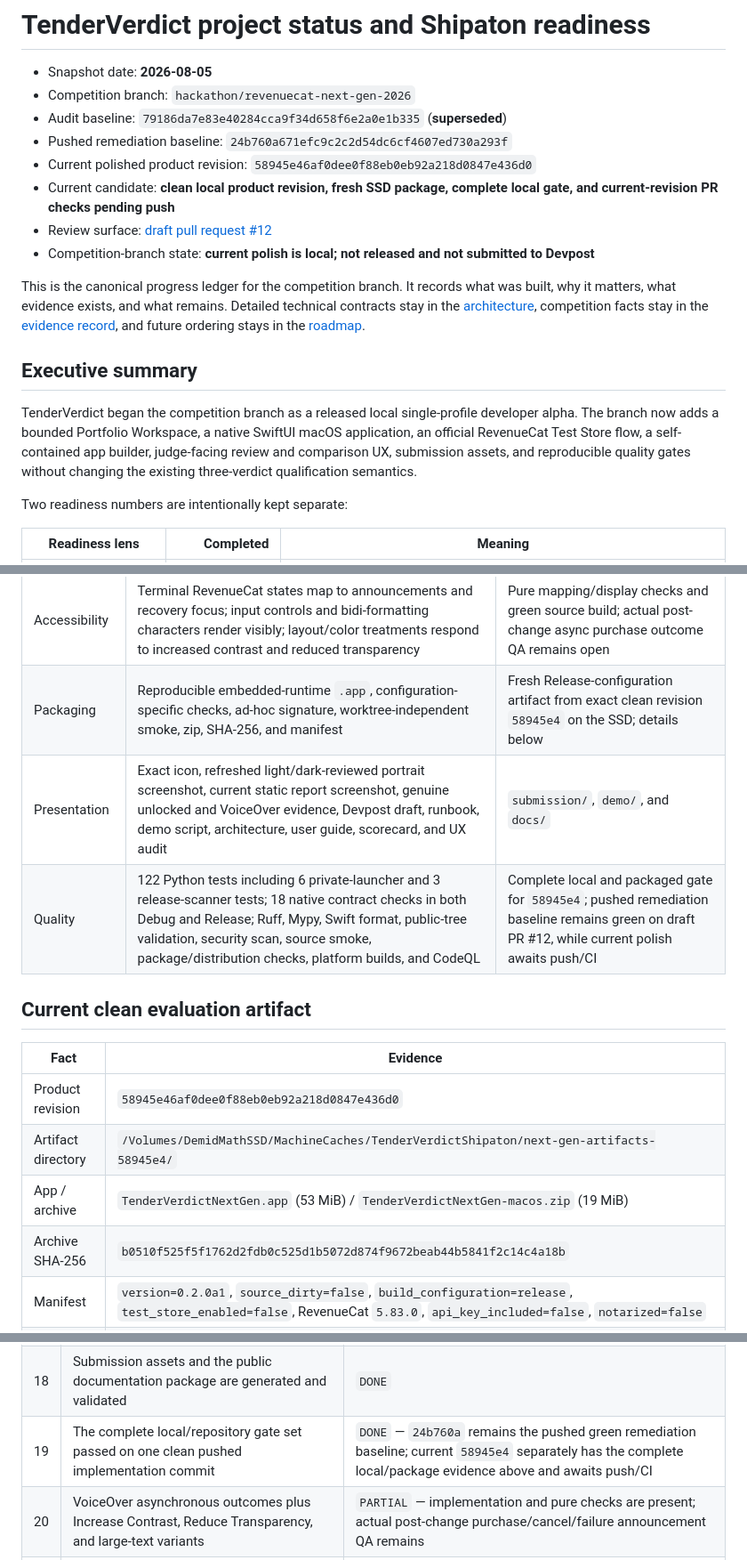
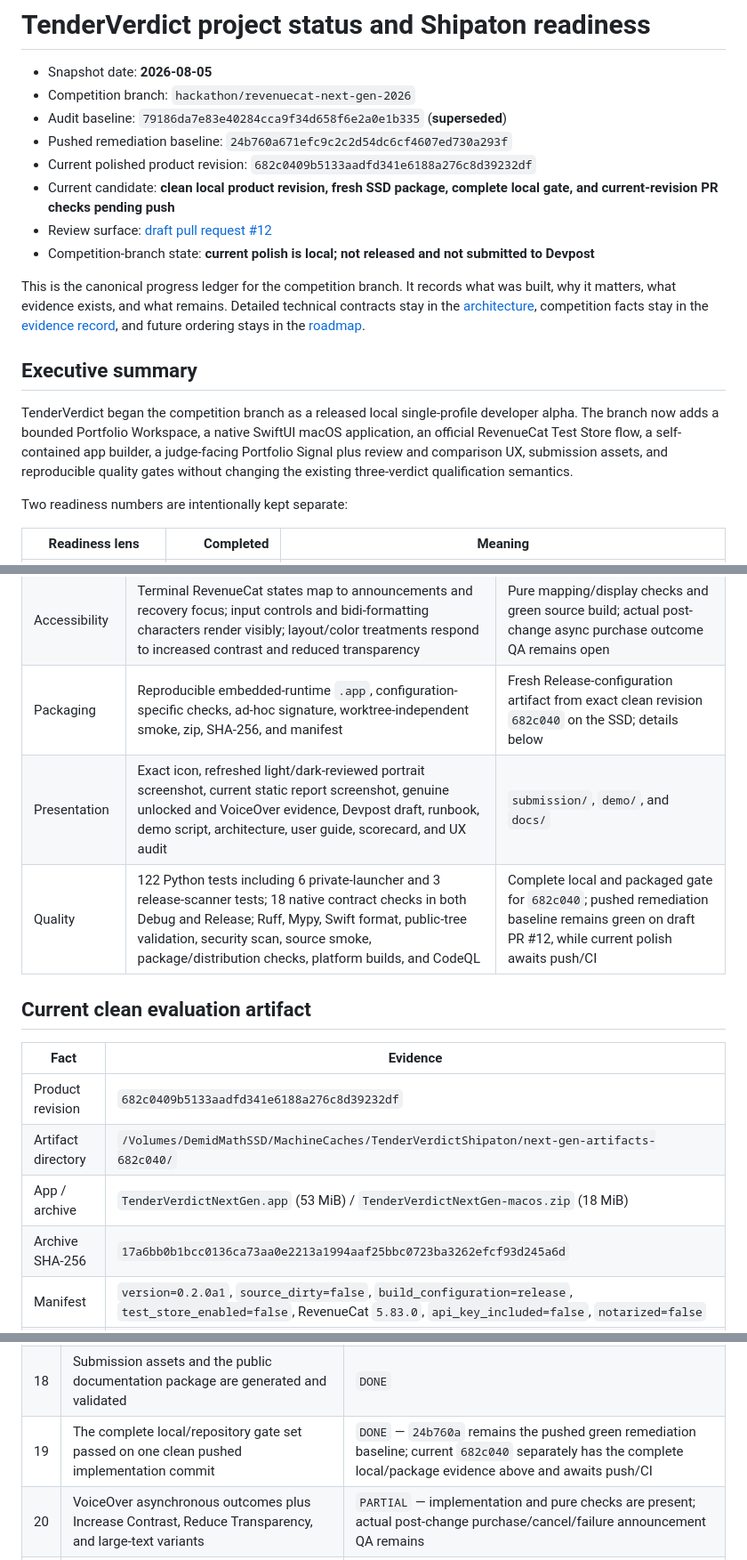
Before and after one commit to demidgost-sys/tenderverdict, a Markdown page: docs/PROJECT_STATUS.md, 3 parts joined by grey strips. Shown at 89% size. Rendered like a GitHub page.

```diff
--- a/docs/PROJECT_STATUS.md
+++ b/docs/PROJECT_STATUS.md
@@ -4,7 +4,7 @@
 - Competition branch: `hackathon/revenuecat-next-gen-2026`
 - Audit baseline: `79186da7e83e40284cca9f34d658f6e2a0e1b335` (**superseded**)
 - Pushed remediation baseline: `24b760a671efc9c2c2d54dc6cf4607ed730a293f`
-- Current polished product revision: `58945e46af0dee0f88eb0eb92a218d0847e436d0`
+- Current polished product revision: `682c0409b5133aadfd341e6188a276c8d39232df`
 - Current candidate: **clean local product revision, fresh SSD package, complete local gate, and
   current-revision PR checks pending push**
 - Review surface: [draft pull request #12](https://github.com/demidgost-sys/tenderverdict/pull/12)
@@ -20,9 +20,9 @@ it matters, what evidence exists, and what remains. Detailed technical contracts
 
 TenderVerdict began the competition branch as a released local single-profile developer alpha.
 The branch now adds a bounded Portfolio Workspace, a native SwiftUI macOS application, an official
-RevenueCat Test Store flow, a self-contained app builder, judge-facing review and comparison UX,
-submission assets, and reproducible quality gates without changing the existing three-verdict
-qualification semantics.
+RevenueCat Test Store flow, a self-contained app builder, a judge-facing Portfolio Signal plus
+review and comparison UX, submission assets, and reproducible quality gates without changing the
+existing three-verdict qualification semantics.
 
 Two readiness numbers are intentionally kept separate:
 
@@ -71,18 +72,18 @@ keeping the published open-source CLI honest and useful.
 | Secret boundary | No key committed or bundled; only process-local Debug `test_` configuration is accepted; Release exposes no key field and refuses configuration before any SDK call | Source review, scans, and Debug/Release native checks |
 | Local continuity | File continuity is explicit opt-in and stores only two security-scoped bookmarks; Forget clears them, report data and review points are not persisted, and reopening never auto-runs analysis | Source review and native checks |
 | Accessibility | Terminal RevenueCat states map to announcements and recovery focus; input controls and bidi-formatting characters render visibly; layout/color treatments respond to increased contrast and reduced transparency | Pure mapping/display checks and green source build; actual post-change async purchase outcome QA remains open |
-| Packaging | Reproducible embedded-runtime `.app`, configuration-specific checks, ad-hoc signature, worktree-independent smoke, zip, SHA-256, and manifest | Fresh Release-configuration artifact from exact clean revision `58945e4` on the SSD; details below |
+| Packaging | Reproducible embedded-runtime `.app`, configuration-specific checks, ad-hoc signature, worktree-independent smoke, zip, SHA-256, and manifest | Fresh Release-configuration artifact from exact clean revision `682c040` on the SSD; details below |
 | Presentation | Exact icon, refreshed light/dark-reviewed portrait screenshot, current static report screenshot, genuine unlocked and VoiceOver evidence, Devpost draft, runbook, demo script, architecture, user guide, scorecard, and UX audit | `submission/`, `demo/`, and `docs/` |
-| Quality | 122 Python tests including 6 private-launcher and 3 release-scanner tests; 18 native contract checks in both Debug and Release; Ruff, Mypy, Swift format, public-tree validation, security scan, source smoke, package/distribution checks, platform builds, and CodeQL | Complete local and packaged gate for `58945e4`; pushed remediation baseline remains green on draft PR #12, while current polish awaits push/CI |
+| Quality | 122 Python tests including 6 private-launcher and 3 release-scanner tests; 18 native contract checks in both Debug and Release; Ruff, Mypy, Swift format, public-tree validation, security scan, source smoke, package/distribution checks, platform builds, and CodeQL | Complete local and packaged gate for `682c040`; pushed remediation baseline remains green on draft PR #12, while current polish awaits push/CI |
 
 ## Current clean evaluation artifact
 
 | Fact | Evidence |
 |---|---|
-| Product revision | `58945e46af0dee0f88eb0eb92a218d0847e436d0` |
-| Artifact directory | `/Volumes/DemidMathSSD/MachineCaches/TenderVerdictShipaton/next-gen-artifacts-58945e4/` |
-| App / archive | `TenderVerdictNextGen.app` (53 MiB) / `TenderVerdictNextGen-macos.zip` (19 MiB) |
-| Archive SHA-256 | `b0510f525f5f1762d2fdb0c525d1b5072d874f9672beab44b5841f2c14c4a18b` |
+| Product revision | `682c0409b5133aadfd341e6188a276c8d39232df` |
+| Artifact directory | `/Volumes/DemidMathSSD/MachineCaches/TenderVerdictShipaton/next-gen-artifacts-682c040/` |
+| App / archive | `TenderVerdictNextGen.app` (53 MiB) / `TenderVerdictNextGen-macos.zip` (18 MiB) |
+| Archive SHA-256 | `17a6bb0b1bcc0136ca73aa0e2213a1994aaf25bbc0723ba3262efcf93d245a6d` |
 | Manifest | `version=0.2.0a1`, `source_dirty=false`, `build_configuration=release`, `test_store_enabled=false`, RevenueCat `5.83.0`, `api_key_included=false`, `notarized=false` |
 | Platform / trust | macOS 13+, arm64 host build, ad-hoc signature, no Team ID, not a universal or notarized app |
 | Builder evidence | 18 Release-native checks, embedded workspace/notice contracts twice with byte-identical output, signature verification, worktree-independent smoke, checksum verification, ZIP integrity, and current-package Profile Builder inspection passed |
@@ -113,7 +114,7 @@ repository `dist/` directory may still contain older output and must not be sele
 | 16 | Free review queue, verdict filters, disclosure, human next steps, and empty state are implemented | `DONE` |
 | 17 | Premium comparison, safe source links, HTML polish, and offering recovery are implemented | `DONE` |
 | 18 | Submission assets and the public documentation package are generated and validated | `DONE` |
-| 19 | The complete local/repository gate set passed on one clean pushed implementation commit | `DONE` — `24b760a` remains the pushed green remediation baseline; current `58945e4` separately has the complete local/package evidence above and awaits push/CI |
+| 19 | The complete local/repository gate set passed on one clean pushed implementation commit | `DONE` — `24b760a` remains the pushed green remediation baseline; current `682c040` separately has the complete local/package evidence above and awaits push/CI |
 | 20 | VoiceOver asynchronous outcomes plus Increase Contrast, Reduce Transparency, and large-text variants | `PARTIAL` — implementation and pure checks are present; actual post-change purchase/cancel/failure announcement QA remains |
 | 21 | Three opt-in workflow sessions and two evidence-backed product changes | `OPEN` |
 | 22 | Native profile builder/editor for one to five complete profiles | `DONE` |
```
Also changed, not shown: other parts of docs/PROJECT_STATUS.md (+4 -3 lines), docs/UX_AUDIT.md (+14 -6 lines).
